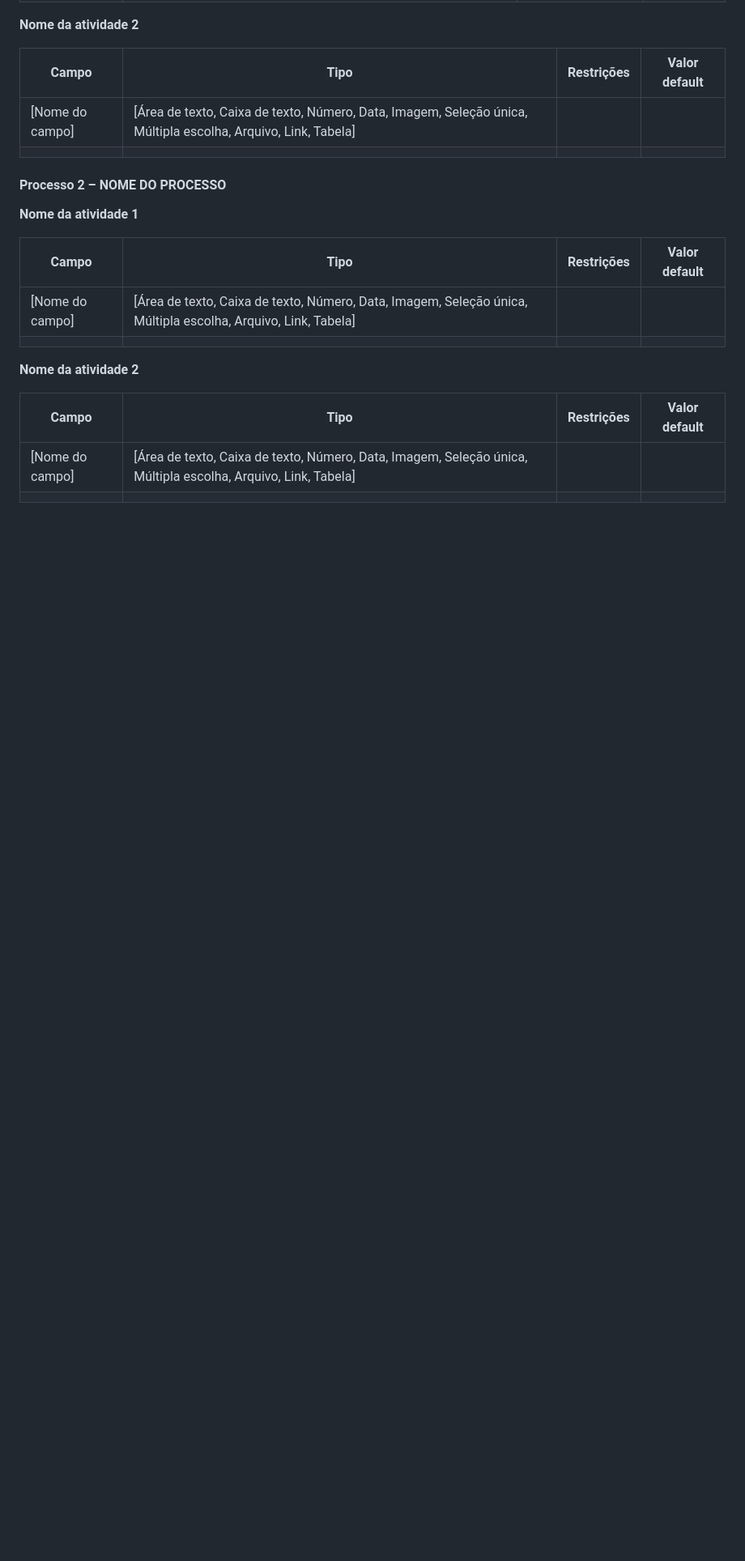
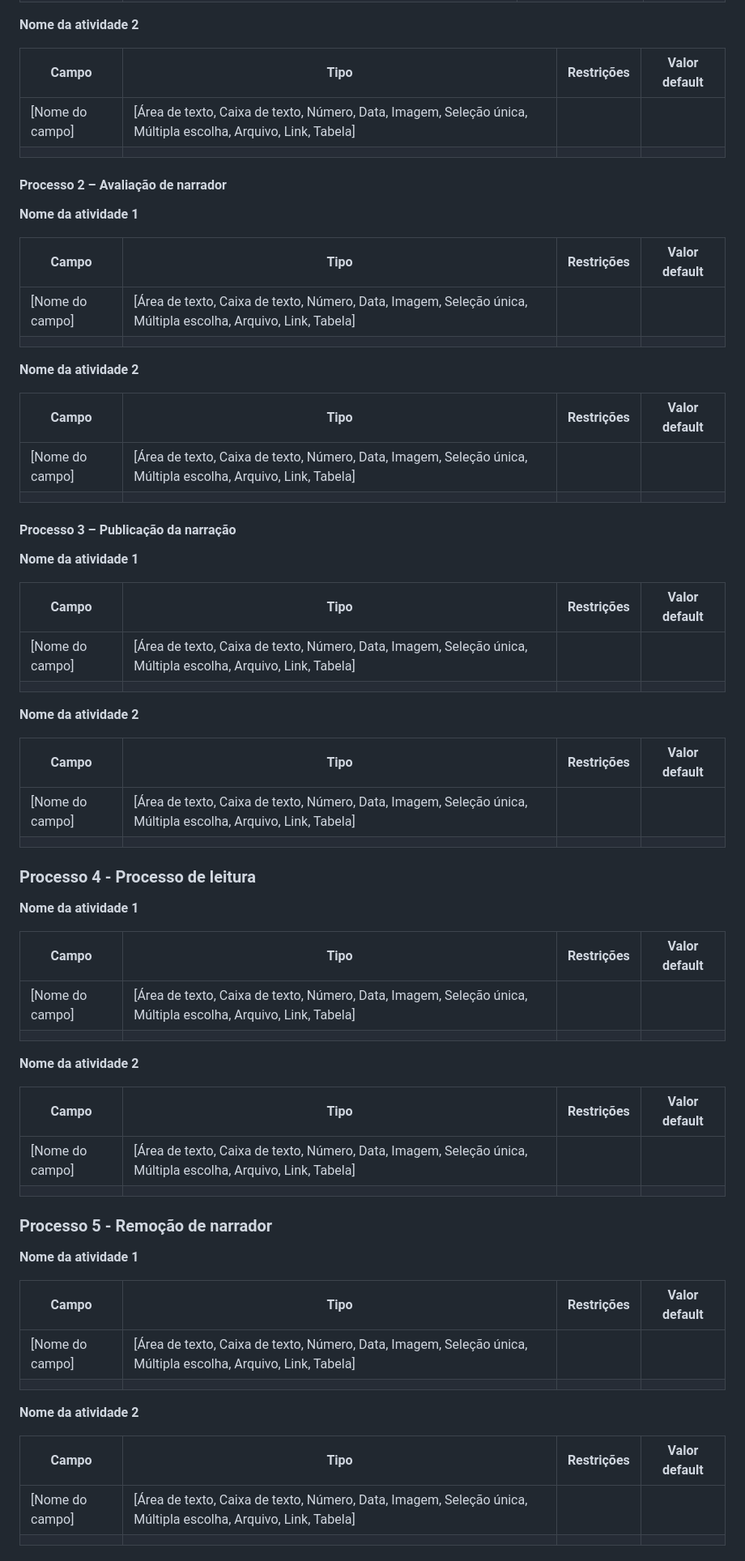
Before and after one commit to ICEI-PUC-Minas-PPLES-TI/plf-es-2023-1-ti2-0924100-webteca, a Markdown page: docs/relatorio_final.md, the part around the change printed below. Shown: that part at 81% size. GitHub-like rendering; blank space fills up the shorter version.

```diff
--- a/docs/relatorio_final.md
+++ b/docs/relatorio_final.md
@@ -142,7 +142,55 @@ Descrever aqui cada uma das propriedades das atividades de cada um dos processos
 | [Nome do campo] | [Área de texto, Caixa de texto, Número, Data, Imagem, Seleção única, Múltipla escolha, Arquivo, Link, Tabela] |  |  |
 |    |    |     |
 
-#### Processo 2 – NOME DO PROCESSO
+#### Processo 2 – Avaliação de narrador
+
+**Nome da atividade 1**
+
+| **Campo** | **Tipo** | **Restrições** | **Valor default** |
+| --- | --- | --- | --- |
+| [Nome do campo] | [Área de texto, Caixa de texto, Número, Data, Imagem, Seleção única, Múltipla escolha, Arquivo, Link, Tabela] |  |  |
+|    |    |     |
+
+**Nome da atividade 2**
+
+| **Campo** | **Tipo** | **Restrições** | **Valor default** |
+| --- | --- | --- | --- |
+| [Nome do campo] | [Área de texto, Caixa de texto, Número, Data, Imagem, Seleção única, Múltipla escolha, Arquivo, Link, Tabela] |  |  |
+|    |    |     |
+
+#### Processo 3 – Publicação da narração
+
+**Nome da atividade 1**
+
+| **Campo** | **Tipo** | **Restrições** | **Valor default** |
+| --- | --- | --- | --- |
+| [Nome do campo] | [Área de texto, Caixa de texto, Número, Data, Imagem, Seleção única, Múltipla escolha, Arquivo, Link, Tabela] |  |  |
+|    |    |     |
+
+**Nome da atividade 2**
+
+| **Campo** | **Tipo** | **Restrições** | **Valor default** |
+| --- | --- | --- | --- |
+| [Nome do campo] | [Área de texto, Caixa de texto, Número, Data, Imagem, Seleção única, Múltipla escolha, Arquivo, Link, Tabela] |  |  |
+|    |    |     |
+
+### Processo 4 - Processo de leitura
+
+**Nome da atividade 1**
+
+| **Campo** | **Tipo** | **Restrições** | **Valor default** |
+| --- | --- | --- | --- |
+| [Nome do campo] | [Área de texto, Caixa de texto, Número, Data, Imagem, Seleção única, Múltipla escolha, Arquivo, Link, Tabela] |  |  |
+|    |    |     |
+
+**Nome da atividade 2**
+
+| **Campo** | **Tipo** | **Restrições** | **Valor default** |
+| --- | --- | --- | --- |
+| [Nome do campo] | [Área de texto, Caixa de texto, Número, Data, Imagem, Seleção única, Múltipla escolha, Arquivo, Link, Tabela] |  |  |
+|    |    |     |
+
+### Processo 5 - Remoção de narrador
 
 **Nome da atividade 1**
 
```
Also changed, not shown: other parts of docs/relatorio_final.md (+1 -1 lines).
